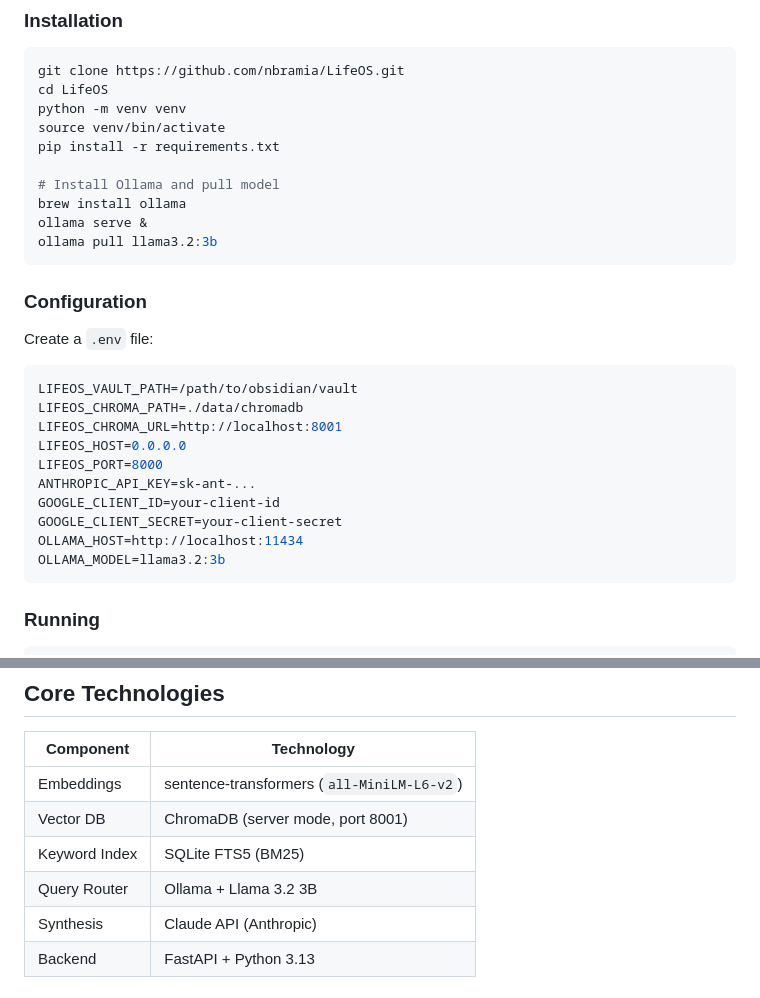
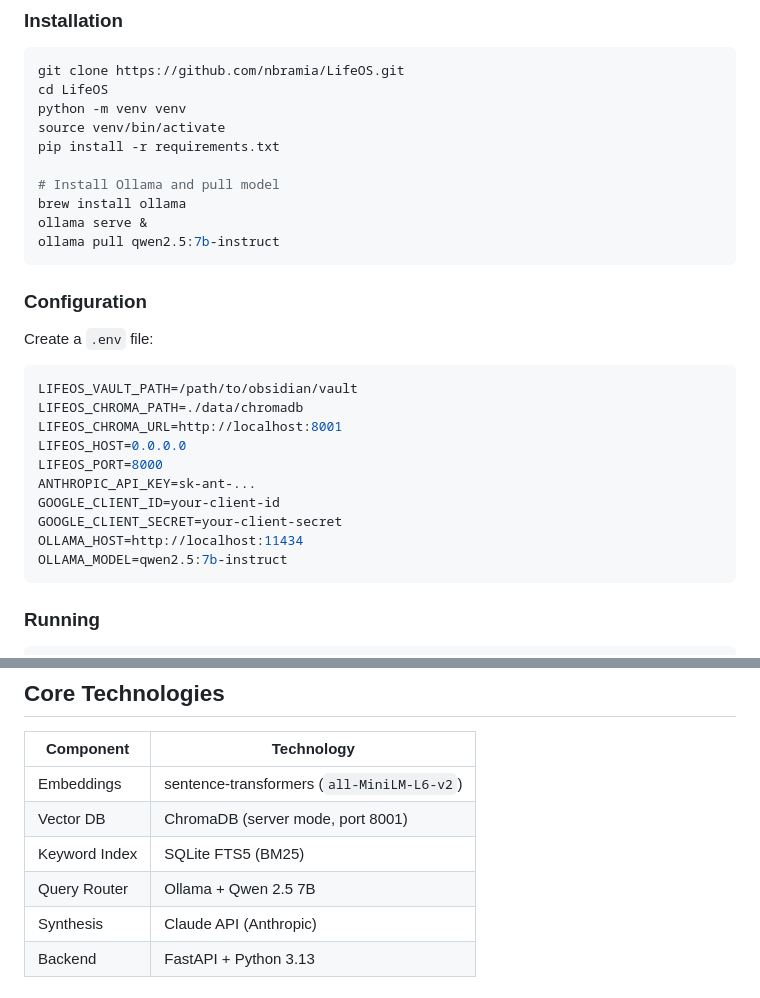
Before and after one commit to maxsaber/LifeOS, a Markdown page: README.md, 2 parts joined by grey strips. GitHub-like rendering.

Commit message:
Update README to reflect Qwen 2.5 7B model
Changed from llama3.2:3b to qwen2.5:7b-instruct for query routing.

Co-Authored-By: Claude Opus 4.5 <noreply@anthropic.com>

````diff
--- a/README.md
+++ b/README.md
@@ -51,7 +51,7 @@ pip install -r requirements.txt
 # Install Ollama and pull model
 brew install ollama
 ollama serve &
-ollama pull llama3.2:3b
+ollama pull qwen2.5:7b-instruct
 ```
 
 ### Configuration
@@ -68,7 +68,7 @@ ANTHROPIC_API_KEY=sk-ant-...
 GOOGLE_CLIENT_ID=your-client-id
 GOOGLE_CLIENT_SECRET=your-client-secret
 OLLAMA_HOST=http://localhost:11434
-OLLAMA_MODEL=llama3.2:3b
+OLLAMA_MODEL=qwen2.5:7b-instruct
 ```
 
 ### Running
@@ -146,7 +146,7 @@ LifeOS/
 | Embeddings | sentence-transformers (`all-MiniLM-L6-v2`) |
 | Vector DB | ChromaDB (server mode, port 8001) |
 | Keyword Index | SQLite FTS5 (BM25) |
-| Query Router | Ollama + Llama 3.2 3B |
+| Query Router | Ollama + Qwen 2.5 7B |
 | Synthesis | Claude API (Anthropic) |
 | Backend | FastAPI + Python 3.13 |
 
````
